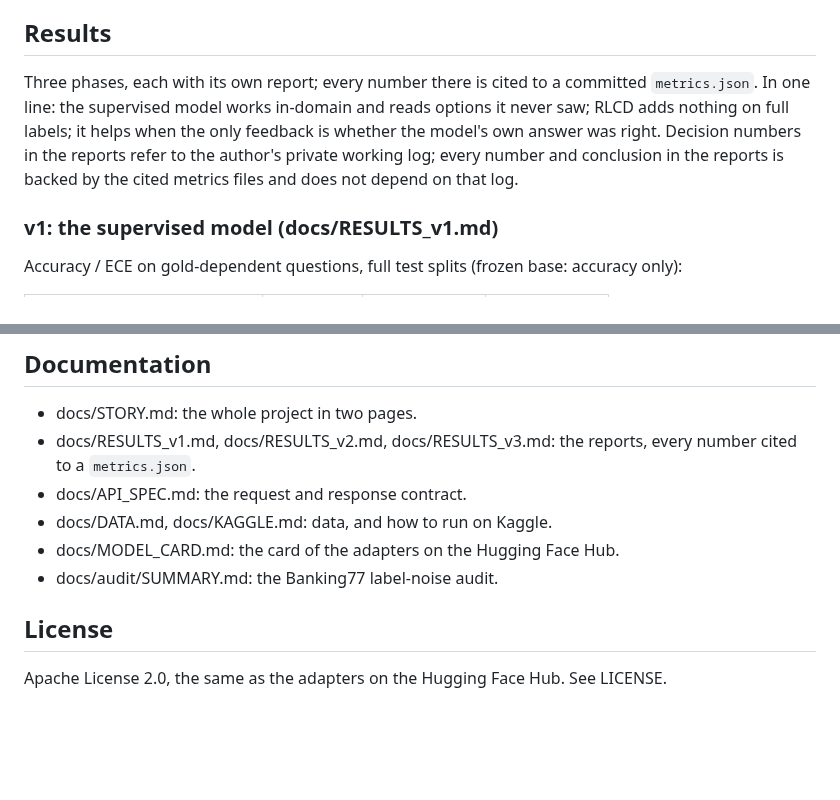
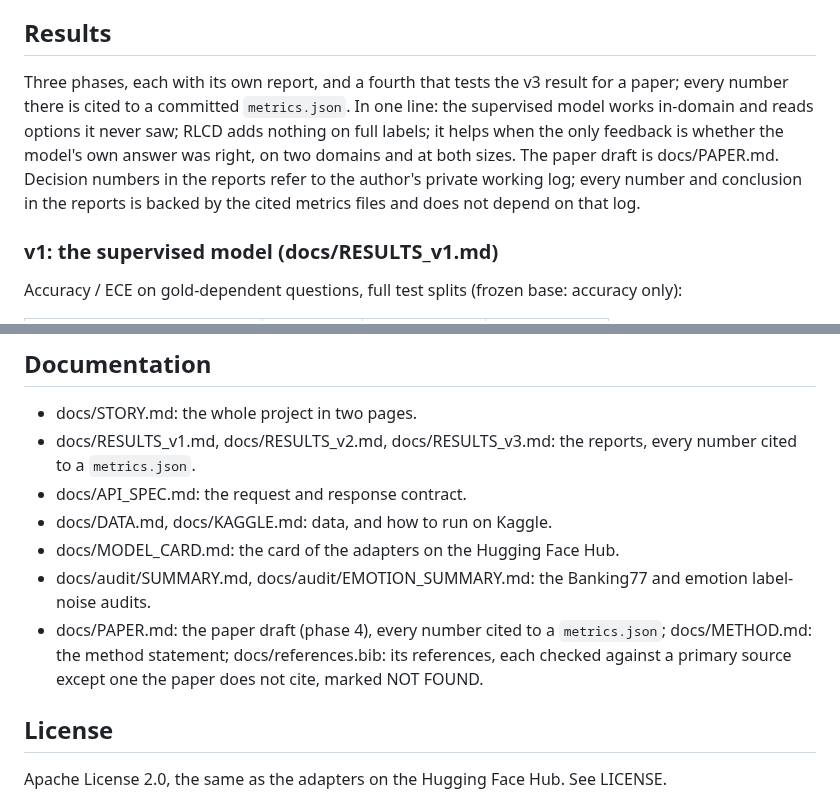
Before and after one commit to yuan-phd/jevmark, a Markdown page: README.md, 2 parts joined by grey strips. GitHub-like rendering; blank space fills up the shorter version.

```diff
--- a/README.md
+++ b/README.md
@@ -6,7 +6,7 @@ jevmark is not affiliated with or endorsed by TypeSafe AI. Their Jev model is th
 
 ## Results
 
-Three phases, each with its own report; every number there is cited to a committed `metrics.json`. In one line: the supervised model works in-domain and reads options it never saw; RLCD adds nothing on full labels; it helps when the only feedback is whether the model's own answer was right. Decision numbers in the reports refer to the author's private working log; every number and conclusion in the reports is backed by the cited metrics files and does not depend on that log.
+Three phases, each with its own report, and a fourth that tests the v3 result for a paper; every number there is cited to a committed `metrics.json`. In one line: the supervised model works in-domain and reads options it never saw; RLCD adds nothing on full labels; it helps when the only feedback is whether the model's own answer was right, on two domains and at both sizes. The paper draft is docs/PAPER.md. Decision numbers in the reports refer to the author's private working log; every number and conclusion in the reports is backed by the cited metrics files and does not depend on that log.
 
 ### v1: the supervised model (docs/RESULTS_v1.md)
 
@@ -266,7 +279,8 @@ Training and evaluation themselves (`make train-sft`, `scripts/train_rlcd.py`, `
 - docs/API_SPEC.md: the request and response contract.
 - docs/DATA.md, docs/KAGGLE.md: data, and how to run on Kaggle.
 - docs/MODEL_CARD.md: the card of the adapters on the Hugging Face Hub.
-- docs/audit/SUMMARY.md: the Banking77 label-noise audit.
+- docs/audit/SUMMARY.md, docs/audit/EMOTION_SUMMARY.md: the Banking77 and emotion label-noise audits.
+- docs/PAPER.md: the paper draft (phase 4), every number cited to a `metrics.json`; docs/METHOD.md: the method statement; docs/references.bib: its references, each checked against a primary source except one the paper does not cite, marked NOT FOUND.
 
 ## License
 
```
Also changed, not shown: other parts of README.md (+16 -3 lines), docs/STORY.md (+23 -12 lines).
